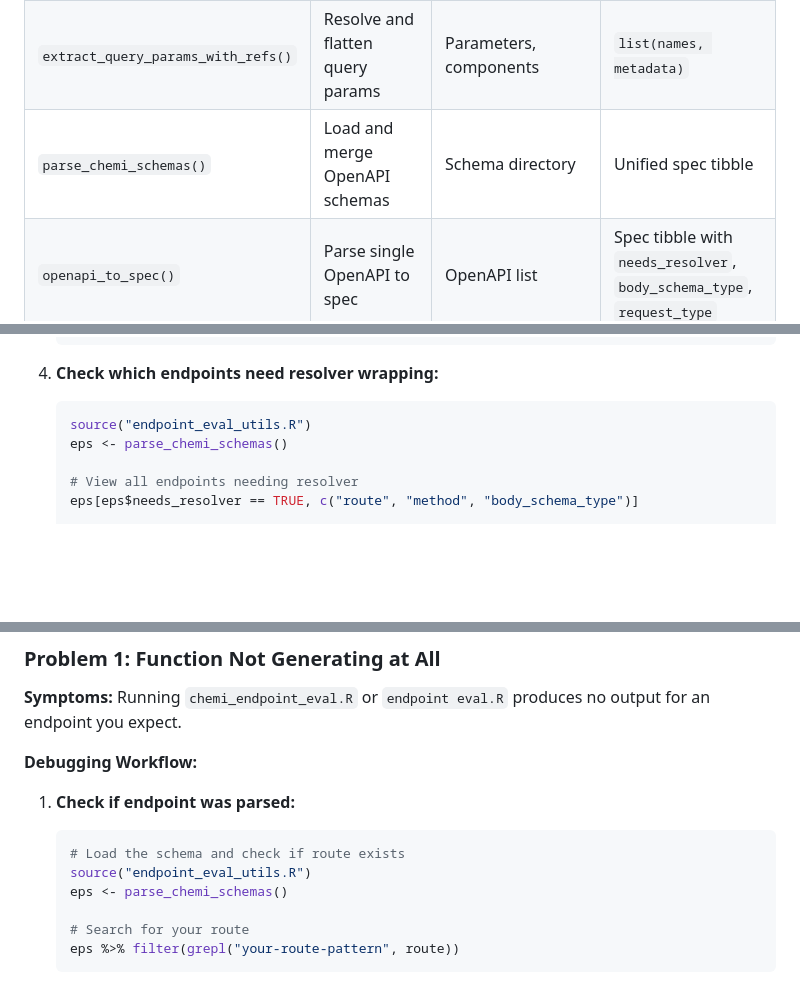
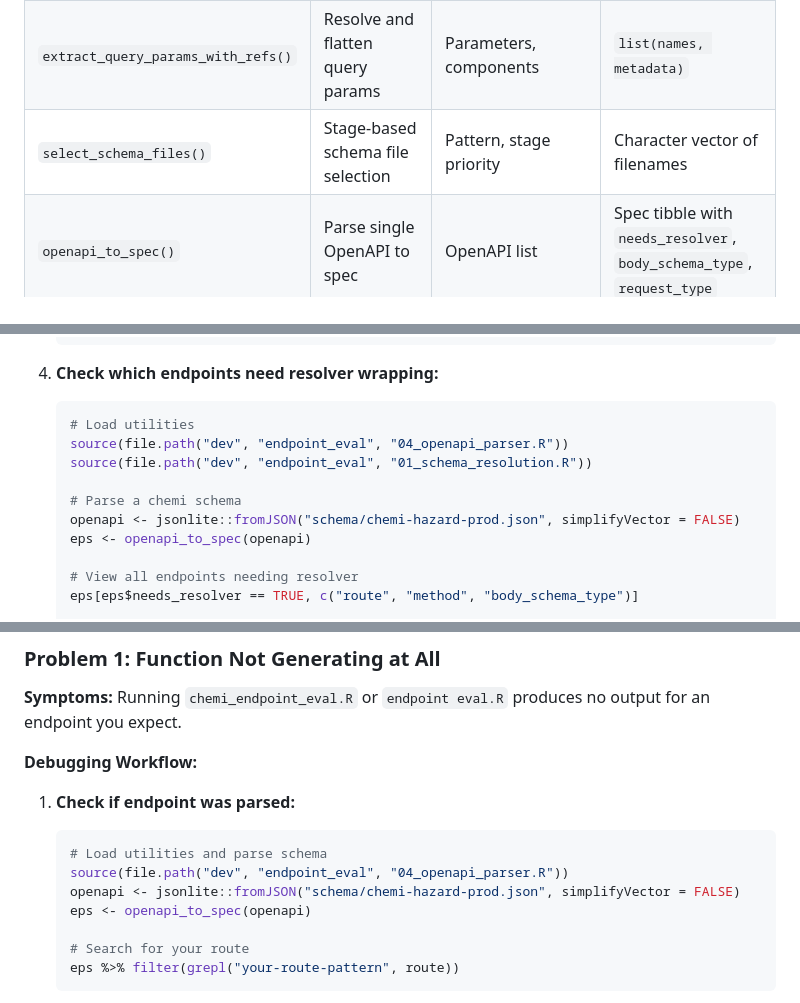
Before and after one commit to seanthimons/ComptoxR, a Markdown page: dev/ENDPOINT_EVAL_UTILS_GUIDE.md, 3 parts joined by grey strips. Rendered like a GitHub page; blank space fills up the shorter version.

````diff
--- a/dev/ENDPOINT_EVAL_UTILS_GUIDE.md
+++ b/dev/ENDPOINT_EVAL_UTILS_GUIDE.md
@@ -808,7 +855,7 @@ chemi_rq <- function(query) {
 | `resolve_schema_ref()` | Resolve $ref with circular detection | Schema ref, components, max_depth | Resolved schema definition |
 | `extract_body_properties()` | Extract body schema metadata | Request body, components | Schema structure with properties |
 | `extract_query_params_with_refs()` | Resolve and flatten query params | Parameters, components | `list(names, metadata)` |
-| `parse_chemi_schemas()` | Load and merge OpenAPI schemas | Schema directory | Unified spec tibble |
+| `select_schema_files()` | Stage-based schema file selection | Pattern, stage priority | Character vector of filenames |
 | `openapi_to_spec()` | Parse single OpenAPI to spec | OpenAPI list | Spec tibble with `needs_resolver`, `body_schema_type`, `request_type` |
 | `uses_chemical_schema()` | Check if body uses Chemical schema | Request body, OpenAPI spec | `TRUE` / `FALSE` |
 | `get_body_schema_type()` | Classify body schema type | Request body, OpenAPI spec | `"chemical_array"`, `"string_array"`, etc. |
@@ -858,8 +905,13 @@ chemi_rq <- function(query) {
 4.  **Check which endpoints need resolver wrapping:**
 
     ``` r
-    source("endpoint_eval_utils.R")
-    eps <- parse_chemi_schemas()
+    # Load utilities
+    source(file.path("dev", "endpoint_eval", "04_openapi_parser.R"))
+    source(file.path("dev", "endpoint_eval", "01_schema_resolution.R"))
+
+    # Parse a chemi schema
+    openapi <- jsonlite::fromJSON("schema/chemi-hazard-prod.json", simplifyVector = FALSE)
+    eps <- openapi_to_spec(openapi)
 
     # View all endpoints needing resolver
     eps[eps$needs_resolver == TRUE, c("route", "method", "body_schema_type")]
@@ -926,9 +978,10 @@ This section provides systematic guidance for debugging when function stubs don'
 
 1. **Check if endpoint was parsed:**
    ```r
-   # Load the schema and check if route exists
-   source("endpoint_eval_utils.R")
-   eps <- parse_chemi_schemas()
+   # Load utilities and parse schema
+   source(file.path("dev", "endpoint_eval", "04_openapi_parser.R"))
+   openapi <- jsonlite::fromJSON("schema/chemi-hazard-prod.json", simplifyVector = FALSE)
+   eps <- openapi_to_spec(openapi)
 
    # Search for your route
    eps %>% filter(grepl("your-route-pattern", route))
````
Also changed, not shown: other parts of dev/ENDPOINT_EVAL_UTILS_GUIDE.md (+75 -28 lines).
